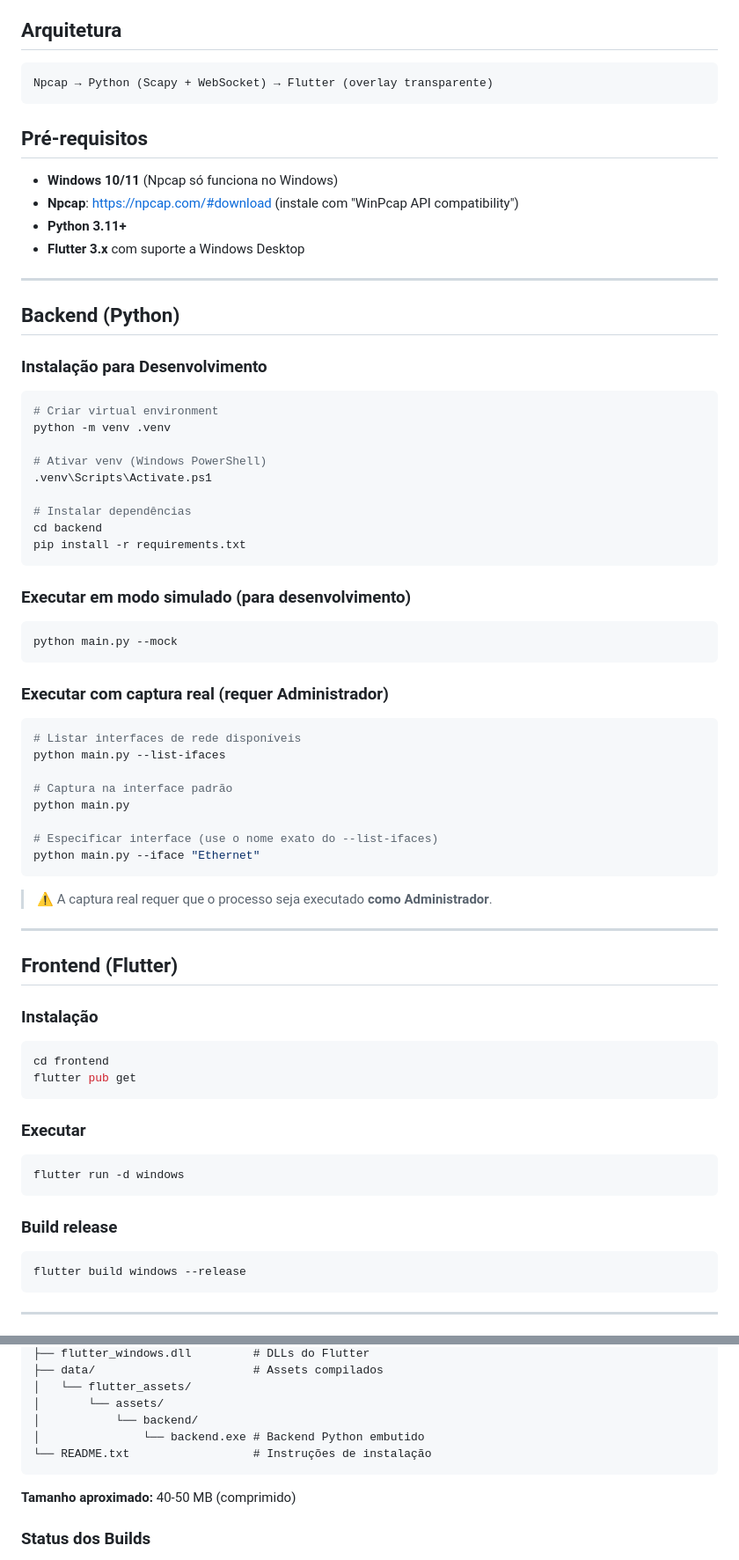
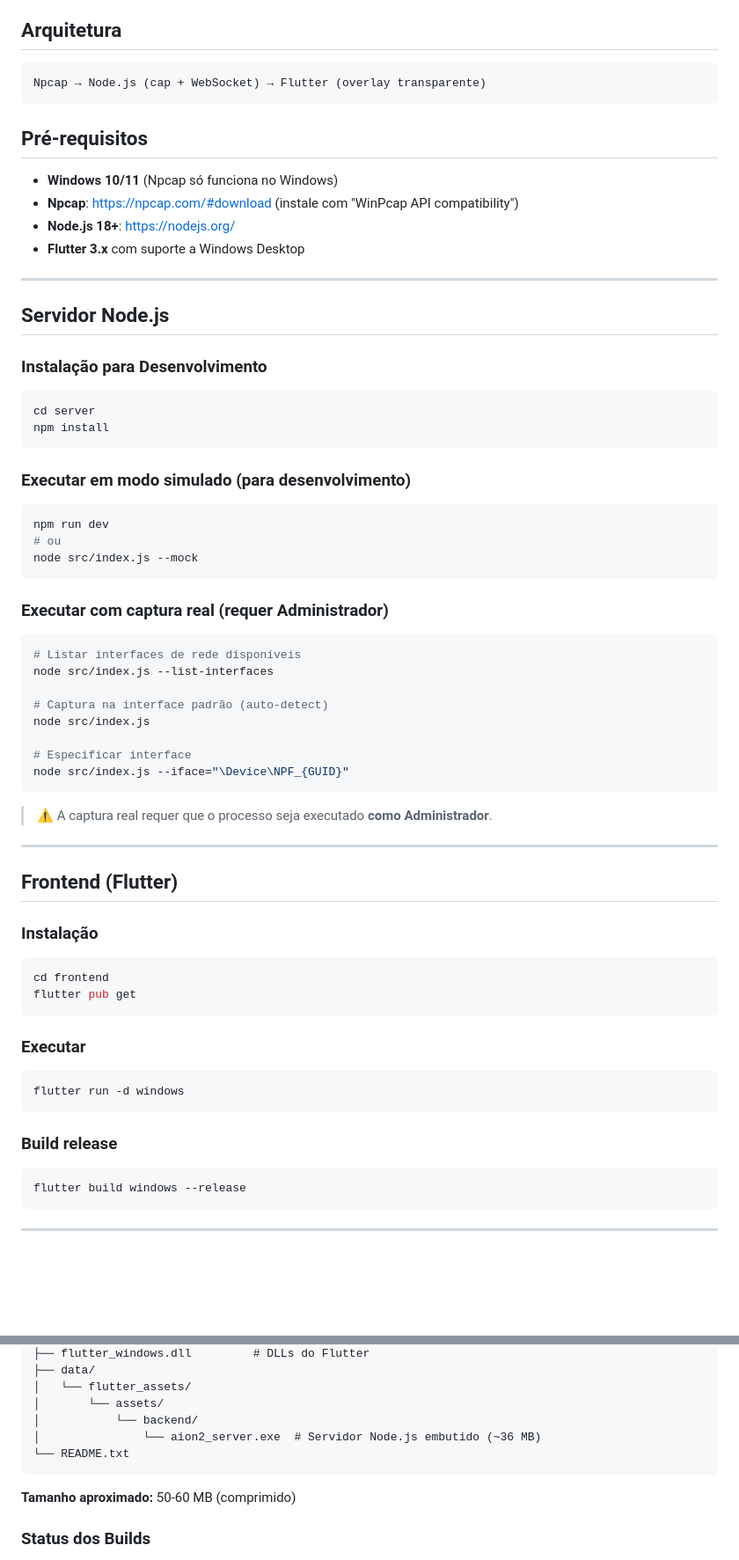
Before and after one commit to rogerluiz/aion2_dpsmeter, a Markdown page: README.md, 2 parts joined by grey strips. Shown at 88% size. Rendered like a GitHub page; blank space fills up the shorter version.

````diff
--- a/README.md
+++ b/README.md
@@ -5,51 +5,46 @@ Overlay de DPS em tempo real para AION 2 usando captura de pacotes via Npcap.
 ## Arquitetura
 
 ```
-Npcap → Python (Scapy + WebSocket) → Flutter (overlay transparente)
+Npcap → Node.js (cap + WebSocket) → Flutter (overlay transparente)
 ```
 
 ## Pré-requisitos
 
 - **Windows 10/11** (Npcap só funciona no Windows)
 - **Npcap**: https://npcap.com/#download (instale com "WinPcap API compatibility")
-- **Python 3.11+**
+- **Node.js 18+**: https://nodejs.org/
 - **Flutter 3.x** com suporte a Windows Desktop
 
 ---
 
-## Backend (Python)
+## Servidor Node.js
 
 ### Instalação para Desenvolvimento
 
-```bash
-# Criar virtual environment
-python -m venv .venv
-
-# Ativar venv (Windows PowerShell)
-.venv\Scripts\Activate.ps1
-
-# Instalar dependências
-cd backend
-pip install -r requirements.txt
+```powershell
+cd server
+npm install
 ```
 
 ### Executar em modo simulado (para desenvolvimento)
 
-```bash
-python main.py --mock
+```powershell
+npm run dev
+# ou
+node src/index.js --mock
 ```
 
 ### Executar com captura real (requer Administrador)
 
-```bash
+```powershell
 # Listar interfaces de rede disponíveis
-python main.py --list-ifaces
+node src/index.js --list-interfaces
 
-# Captura na interface padrão
-python main.py
+# Captura na interface padrão (auto-detect)
+node src/index.js
 
-# Especificar interface (use o nome exato do --list-ifaces)
-python main.py --iface "Ethernet"
+# Especificar interface
+node src/index.js --iface="\Device\NPF_{GUID}"
 ```
 
 > ⚠️ A captura real requer que o processo seja executado **como Administrador**.
@@ -60,20 +55,20 @@ python main.py --iface "Ethernet"
 
 ### Instalação
 
-```bash
+```powershell
 cd frontend
 flutter pub get
 ```
 
 ### Executar
 
-```bash
+```powershell
 flutter run -d windows
 ```
 
 ### Build release
 
-```bash
+```powershell
 flutter build windows --release
 ```
 
@@ -380,12 +287,12 @@ aion2_dpsmeter-v1.0.0-windows-x64.zip
 ├── flutter_windows.dll         # DLLs do Flutter
-├── data/                       # Assets compilados
+├── data/
 │   └── flutter_assets/
 │       └── assets/
 │           └── backend/
-│               └── backend.exe # Backend Python embutido
-└── README.txt                  # Instruções de instalação
+│               └── aion2_server.exe  # Servidor Node.js embutido (~36 MB)
+└── README.txt
 ```
 
-**Tamanho aproximado:** 40-50 MB (comprimido)
+**Tamanho aproximado:** 50-60 MB (comprimido)
 
 ### Status dos Builds
````
Also changed, not shown: other parts of README.md (+68 -154 lines).
